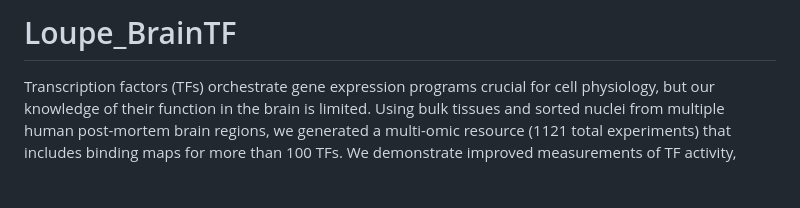
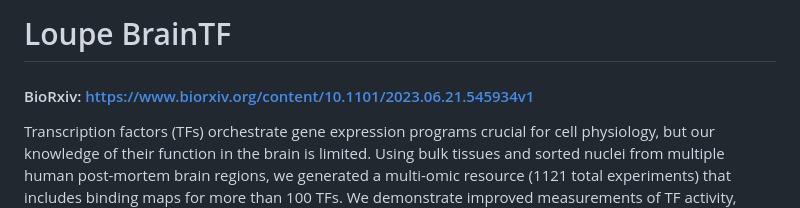
Before and after one commit to aanderson54/Loupe_BrainTF, a Markdown page: README.md, the part around the change. Rendered like a GitHub page; blank space fills up the shorter version.

```diff
--- a/README.md
+++ b/README.md
@@ -1,4 +1,7 @@
-# Loupe_BrainTF
+# Loupe BrainTF
+
+#### BioRxiv: https://www.biorxiv.org/content/10.1101/2023.06.21.545934v1
+
 Transcription factors (TFs) orchestrate gene expression programs crucial for cell physiology, but our knowledge of their function in the brain is limited. Using bulk tissues and sorted nuclei from multiple human post-mortem brain regions, we generated a multi-omic resource (1121 total experiments) that includes binding maps for more than 100 TFs. We demonstrate improved measurements of TF activity, including motif recognition and gene expression modeling, upon identification and removal of regions of high TF occupancy. Further, we find that predictive TF binding models demonstrate a bias for these high occupancy sites. Neuronal TFs SATB2 and TBR1 bind unique regions depleted for such sites and promote neuronal gene expression. Several TFs, including TBR1 and PKNOX1, are enriched for risk variants associated with neuropsychiatric disorders, predominantly in neurons. These data are a powerful resource for future studies seeking to understand the role of TFs in epigenetic regulation in the human brain.
 
 <img src="https://github.com/aanderson54/Loupe_BrainTF/blob/main/images/Figure1_Page_1.png" width="700" />
```
